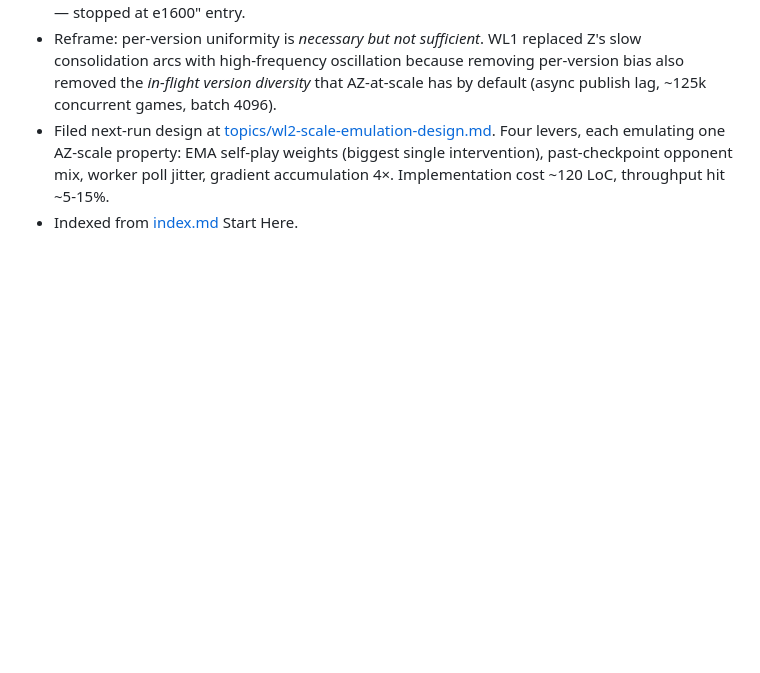
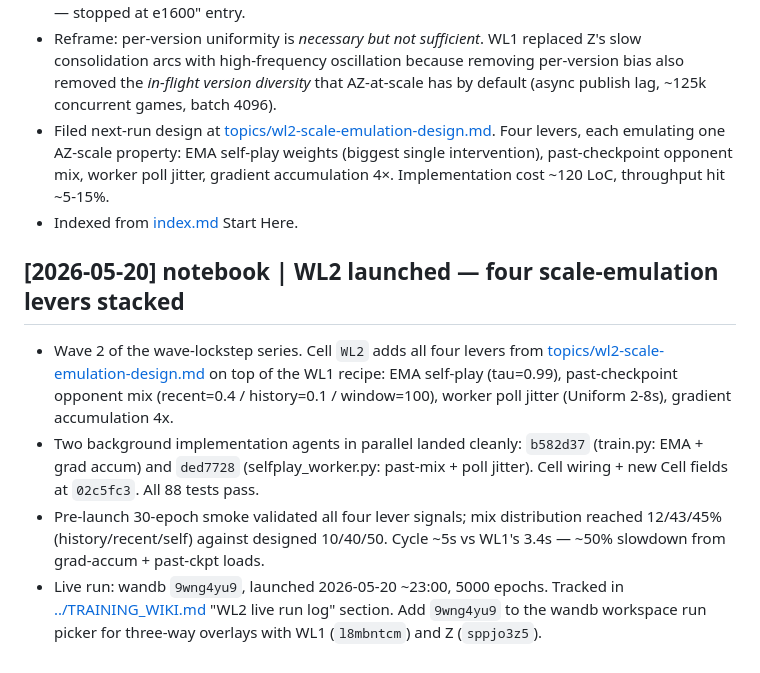
Before and after one commit to jasonyandell/gomoku, a Markdown page: wiki/log.md, the part around the change. Rendered like a GitHub page; blank space fills up the shorter version.

```diff
--- a/wiki/log.md
+++ b/wiki/log.md
@@ -405,3 +405,22 @@ consistent heading so future sessions can scan recent changes with simple tools.
   opponent mix, worker poll jitter, gradient accumulation 4×.
   Implementation cost ~120 LoC, throughput hit ~5-15%.
 - Indexed from [index.md](index.md) Start Here.
+
+## [2026-05-20] notebook | WL2 launched — four scale-emulation levers stacked
+
+- Wave 2 of the wave-lockstep series. Cell `WL2` adds all four levers from
+  [topics/wl2-scale-emulation-design.md](topics/wl2-scale-emulation-design.md)
+  on top of the WL1 recipe: EMA self-play (tau=0.99), past-checkpoint
+  opponent mix (recent=0.4 / history=0.1 / window=100), worker poll jitter
+  (Uniform 2-8s), gradient accumulation 4x.
+- Two background implementation agents in parallel landed cleanly:
+  `b582d37` (train.py: EMA + grad accum) and `ded7728` (selfplay_worker.py:
+  past-mix + poll jitter). Cell wiring + new Cell fields at `02c5fc3`.
+  All 88 tests pass.
+- Pre-launch 30-epoch smoke validated all four lever signals; mix distribution
+  reached 12/43/45% (history/recent/self) against designed 10/40/50.
+  Cycle ~5s vs WL1's 3.4s — ~50% slowdown from grad-accum + past-ckpt loads.
+- Live run: wandb `9wng4yu9`, launched 2026-05-20 ~23:00, 5000 epochs.
+  Tracked in [../TRAINING_WIKI.md](../TRAINING_WIKI.md) "WL2 live run log"
+  section. Add `9wng4yu9` to the wandb workspace run picker for three-way
+  overlays with WL1 (`l8mbntcm`) and Z (`sppjo3z5`).
```
Also changed, not shown: TRAINING_WIKI.md (+52 -0 lines).
